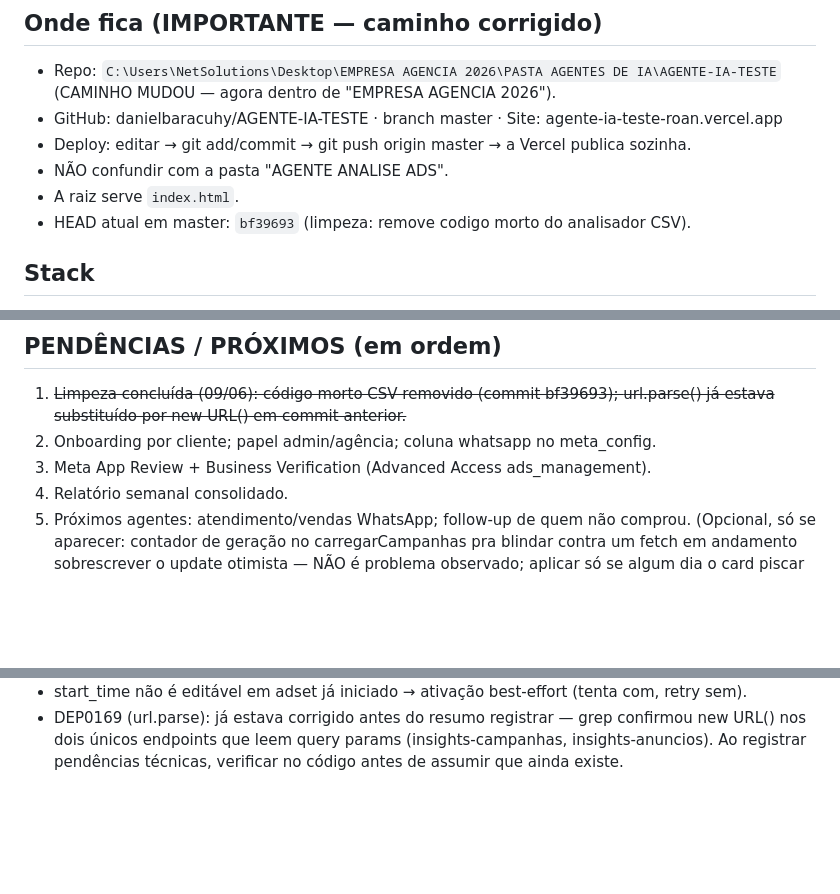
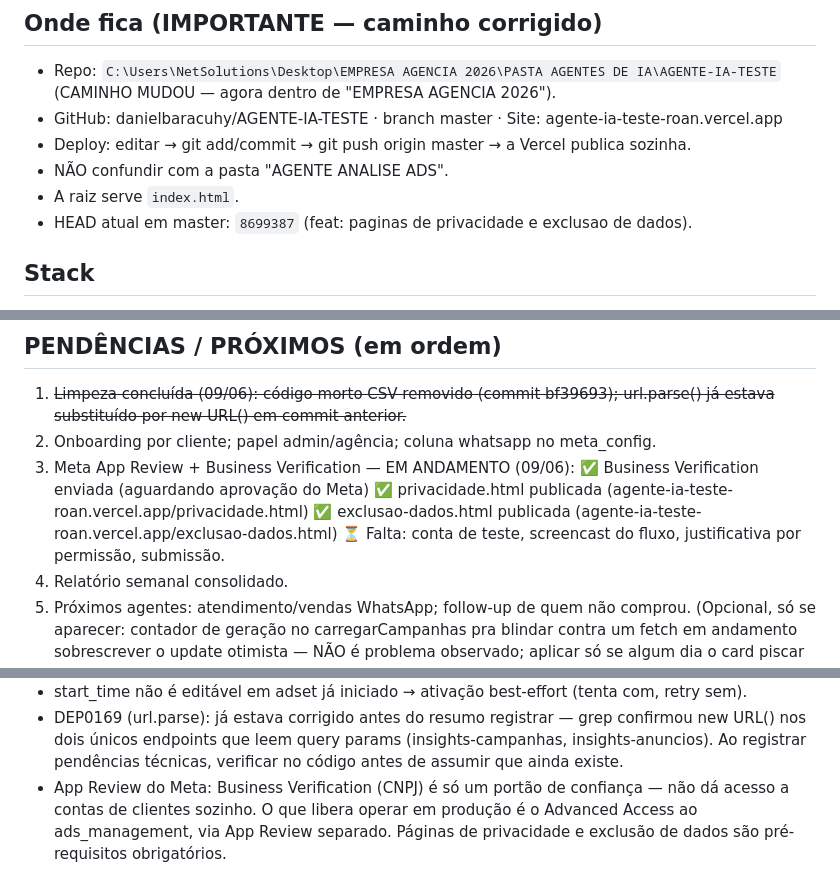
Before and after one commit to danielbaracuhy/AGENTE-IA-TESTE, a Markdown page: resumo-atual.md, 3 parts joined by grey strips. Rendered like a GitHub page; blank space fills up the shorter version.

Commit message:
docs: atualiza resumo — pre-requisitos App Review concluidos
Co-Authored-By: Claude Sonnet 4.6 <noreply@anthropic.com>

```diff
--- a/resumo-atual.md
+++ b/resumo-atual.md
@@ -21,7 +21,7 @@ proposto e REJEITADO por resolver um problema que não era o observado).
 - Deploy: editar → git add/commit → git push origin master → a Vercel publica sozinha.
 - NÃO confundir com a pasta "AGENTE ANALISE ADS".
 - A raiz serve `index.html`.
-- HEAD atual em master: `bf39693` (limpeza: remove codigo morto do analisador CSV).
+- HEAD atual em master: `8699387` (feat: paginas de privacidade e exclusao de dados).
 
 ## Stack
 HTML/CSS/JS puro (sem bundler), ESM via CDN; serverless Vercel (Node 18+, fetch nativo);
@@ -145,7 +145,11 @@ thumbnails + daily/lifetime budget. campanha-acao usa activateAdset (start_time
 1. ~~Limpeza concluída (09/06): código morto CSV removido (commit bf39693);
    url.parse() já estava substituído por new URL() em commit anterior.~~
 2. Onboarding por cliente; papel admin/agência; coluna whatsapp no meta_config.
-3. Meta App Review + Business Verification (Advanced Access ads_management).
+3. Meta App Review + Business Verification — EM ANDAMENTO (09/06):
+   ✅ Business Verification enviada (aguardando aprovação do Meta)
+   ✅ privacidade.html publicada (agente-ia-teste-roan.vercel.app/privacidade.html)
+   ✅ exclusao-dados.html publicada (agente-ia-teste-roan.vercel.app/exclusao-dados.html)
+   ⏳ Falta: conta de teste, screencast do fluxo, justificativa por permissão, submissão.
 4. Relatório semanal consolidado.
 5. Próximos agentes: atendimento/vendas WhatsApp; follow-up de quem não comprou.
 (Opcional, só se aparecer: contador de geração no carregarCampanhas pra blindar contra um fetch em
@@ -185,3 +189,7 @@ piscar de "Em análise" pra "Pausada" sozinho.)
 - DEP0169 (url.parse): já estava corrigido antes do resumo registrar — grep confirmou new URL()
   nos dois únicos endpoints que leem query params (insights-campanhas, insights-anuncios). Ao
   registrar pendências técnicas, verificar no código antes de assumir que ainda existe.
+- App Review do Meta: Business Verification (CNPJ) é só um portão de confiança — não dá acesso a
+  contas de clientes sozinho. O que libera operar em produção é o Advanced Access ao
+  ads_management, via App Review separado. Páginas de privacidade e exclusão de dados são
+  pré-requisitos obrigatórios.
```
